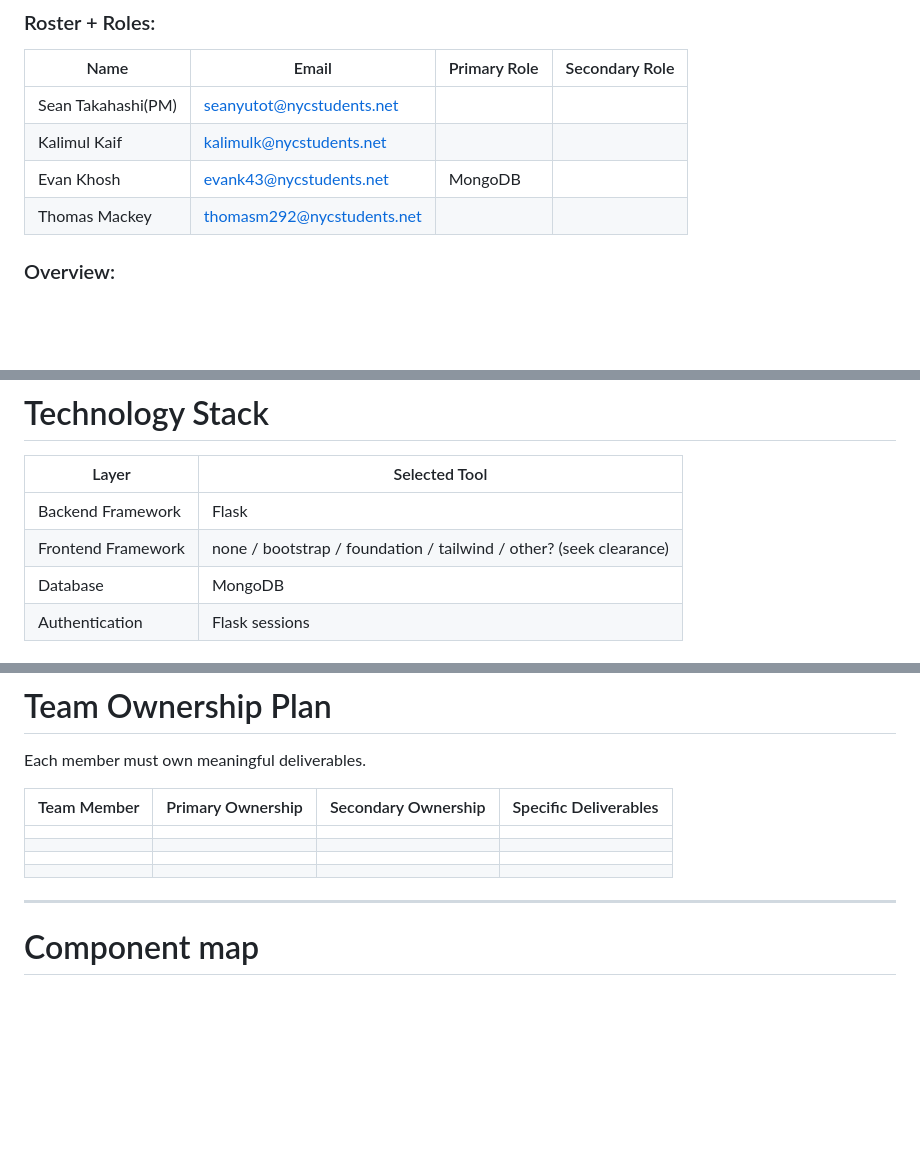
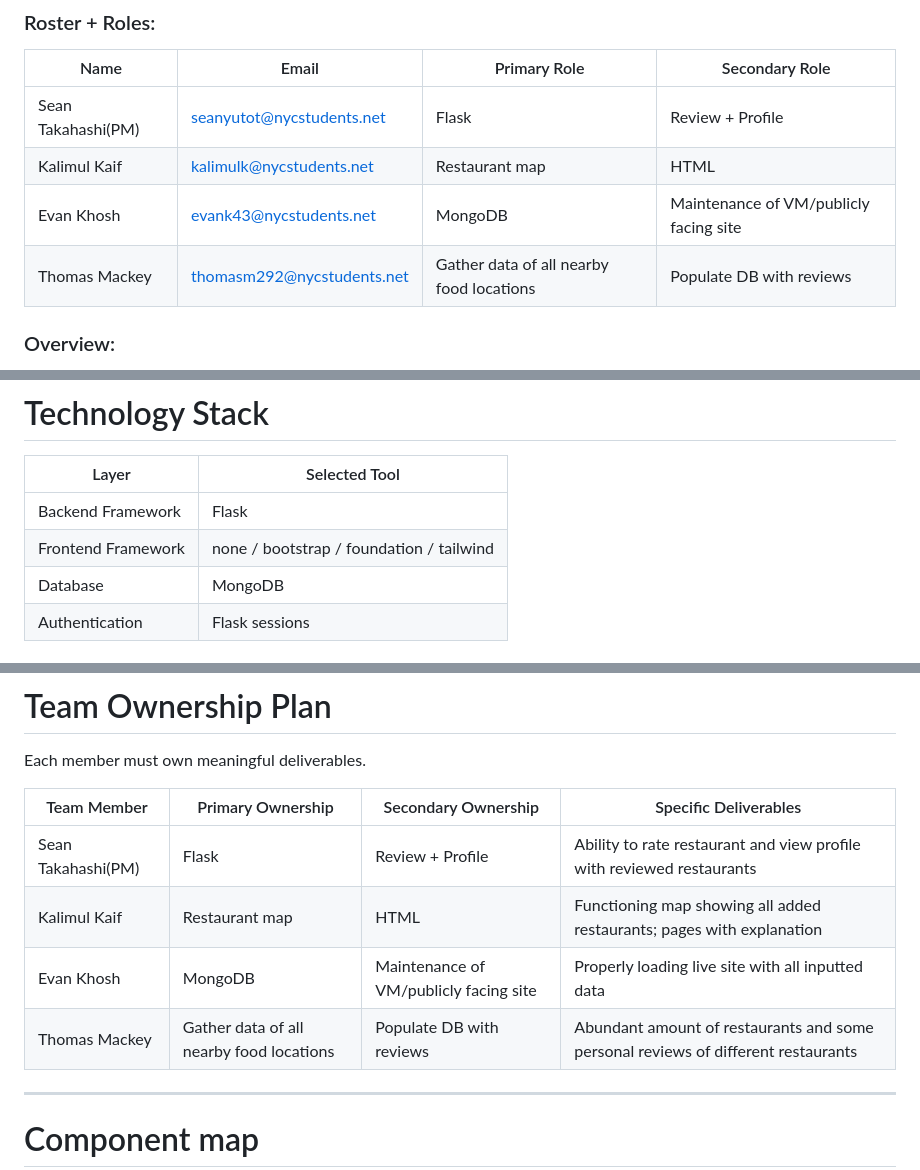
Before and after one commit to Paperdasher/kest_seanyutot_kalimulk_evank43_thomasm292, a Markdown page: design.md, 3 parts joined by grey strips. Rendered like a GitHub page; blank space fills up the shorter version.

Commit message:
upd design

```diff
--- a/design.md
+++ b/design.md
@@ -6,10 +6,10 @@
 
 | Name | Email | Primary Role | Secondary Role |
 |---|---|---|---|
-|Sean Takahashi(PM)|seanyutot@nycstudents.net| | |
-|Kalimul Kaif|kalimulk@nycstudents.net| | |
-|Evan Khosh|evank43@nycstudents.net|MongoDB| |
-|Thomas Mackey|thomasm292@nycstudents.net| | |
+|Sean Takahashi(PM)|seanyutot@nycstudents.net| Flask | Review + Profile|
+|Kalimul Kaif|kalimulk@nycstudents.net| Restaurant map| HTML|
+|Evan Khosh|evank43@nycstudents.net|MongoDB| Maintenance of VM/publicly facing site|
+|Thomas Mackey|thomasm292@nycstudents.net| Gather data of all nearby food locations| Populate DB with reviews|
 
 ### Overview:
 tummi will be a beli-clone that specifically caters towards Stuy students. On the app, users will be able to explore a map of restaurants/food options near Stuy and see other users' reviews of them. Users will also be able to add restaurants to the map or remove them to reflect new restaraurnt openings/closings. By registering an account, users will be able to leave ratings and reviews of restaurants and also create lists of places they want to try. On their profile, users will be able to see all the restaraunts they've reviewed and the places they want to try in both map and list forms.
@@ -54,7 +55,7 @@ Features intentionally excluded:
 | Layer | Selected Tool |
 |---|---|
 | Backend Framework | Flask |
-| Frontend Framework | none / bootstrap / foundation / tailwind / other? (seek clearance) |
+| Frontend Framework | none / bootstrap / foundation / tailwind |
 | Database | MongoDB |
 | Authentication | Flask sessions |
 
@@ -70,10 +71,10 @@ Each member must own meaningful deliverables.
 
 | Team Member | Primary Ownership | Secondary Ownership | Specific Deliverables |
 |---|---|---|---|
-| | | | |
-| | | | |
-| | | | |
-| | | | |
+|Sean Takahashi(PM)| Flask | Review + Profile| Ability to rate restaurant and view profile with reviewed restaurants|
+|Kalimul Kaif| Restaurant map| HTML| Functioning map showing all added restaurants; pages with explanation|
+|Evan Khosh|MongoDB| Maintenance of VM/publicly facing site| Properly loading live site with all inputted data|
+|Thomas Mackey| Gather data of all nearby food locations| Populate DB with reviews| Abundant amount of restaurants and some personal reviews of different restaurants|
 
 ---
 
```
Also changed, not shown: other parts of design.md (+3 -1 lines).
